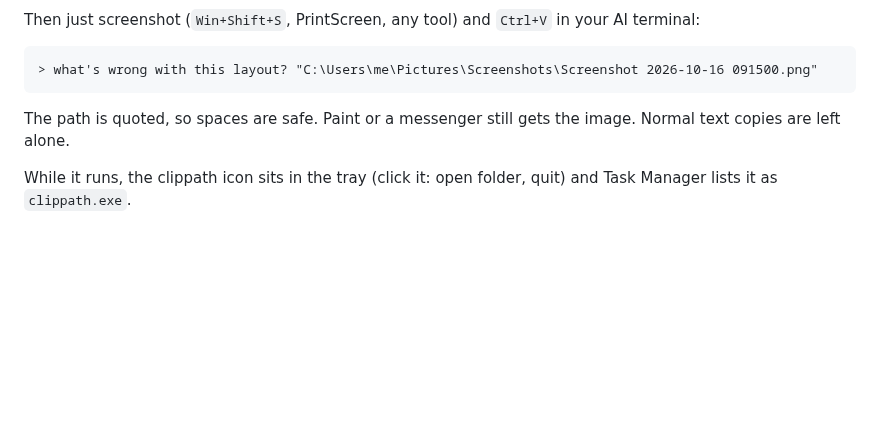
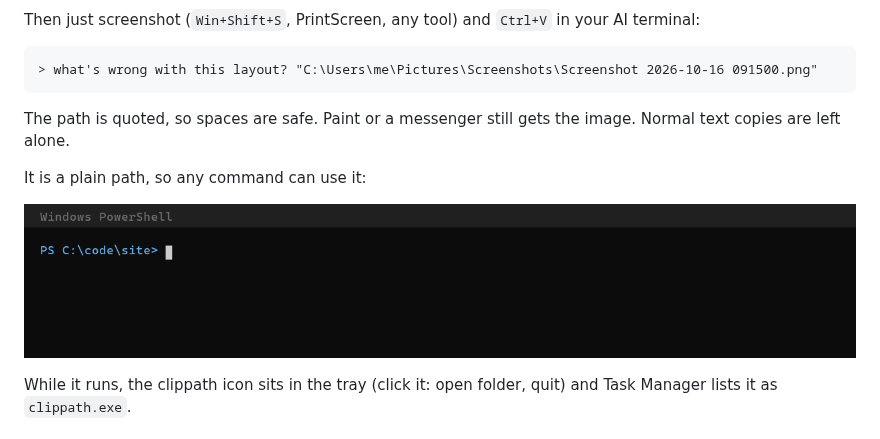
Before and after one commit to NaNIsaac/clippath, a Markdown page: README.md, the part around one of its changes. Rendered like a GitHub page; pictures changed too: assets/terminal.gif (added); blank space fills up the shorter version.

```diff
--- a/README.md
+++ b/README.md
@@ -64,6 +66,10 @@ AI terminal:
 The path is quoted, so spaces are safe. Paint or a messenger still gets the image.
 Normal text copies are left alone.
 
+It is a plain path, so any command can use it:
+
+![Screenshot, then Ctrl+V in PowerShell pastes the quoted file path into a cp command](assets/terminal.gif)
+
 While it runs, the clippath icon sits in the tray (click it: open folder, quit) and
 Task Manager lists it as `clippath.exe`.
 
```
Also changed, not shown: other parts of README.md (+2 -0 lines), README.ko.md (+6 -0 lines), 2 other files.
